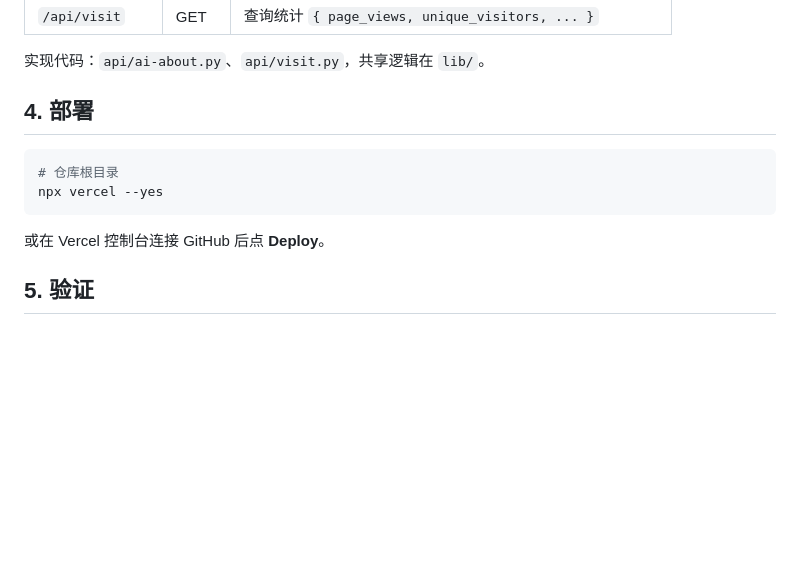
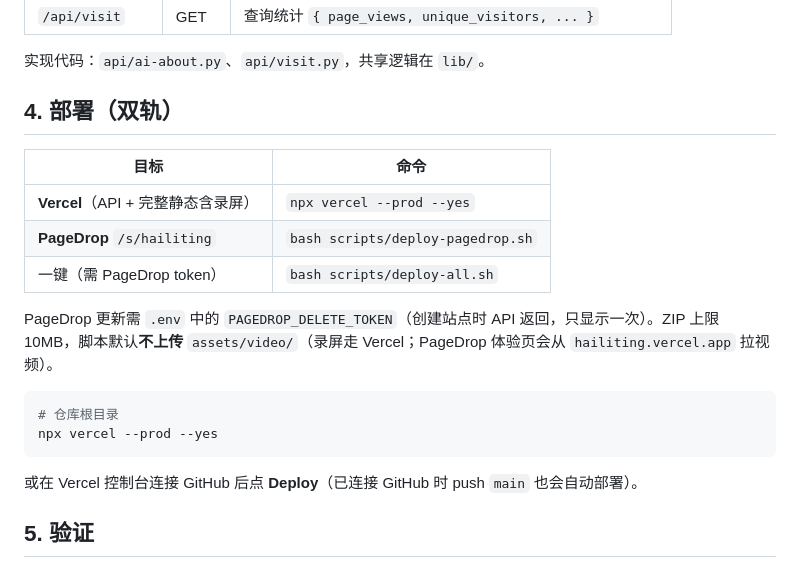
Before and after one commit to hailiting/my, a Markdown page: DEPLOY.md, the part around the change. GitHub-like rendering; blank space fills up the shorter version.

Commit message:
Document dual deploy steps for Vercel and PageDrop.
Co-authored-by: Cursor <cursoragent@cursor.com>

````diff
--- a/DEPLOY.md
+++ b/DEPLOY.md
@@ -43,14 +43,22 @@
 
 实现代码：`api/ai-about.py`、`api/visit.py`，共享逻辑在 `lib/`。
 
-## 4. 部署
+## 4. 部署（双轨）
+
+| 目标 | 命令 |
+|------|------|
+| **Vercel**（API + 完整静态含录屏） | `npx vercel --prod --yes` |
+| **PageDrop** `/s/hailiting` | `bash scripts/deploy-pagedrop.sh` |
+| 一键（需 PageDrop token） | `bash scripts/deploy-all.sh` |
+
+PageDrop 更新需 `.env` 中的 `PAGEDROP_DELETE_TOKEN`（创建站点时 API 返回，只显示一次）。ZIP 上限 10MB，脚本默认**不上传** `assets/video/`（录屏走 Vercel；PageDrop 体验页会从 `hailiting.vercel.app` 拉视频）。
 
 ```bash
 # 仓库根目录
-npx vercel --yes
+npx vercel --prod --yes
 ```
 
-或在 Vercel 控制台连接 GitHub 后点 **Deploy**。
+或在 Vercel 控制台连接 GitHub 后点 **Deploy**（已连接 GitHub 时 push `main` 也会自动部署）。
 
 ## 5. 验证
 
````
